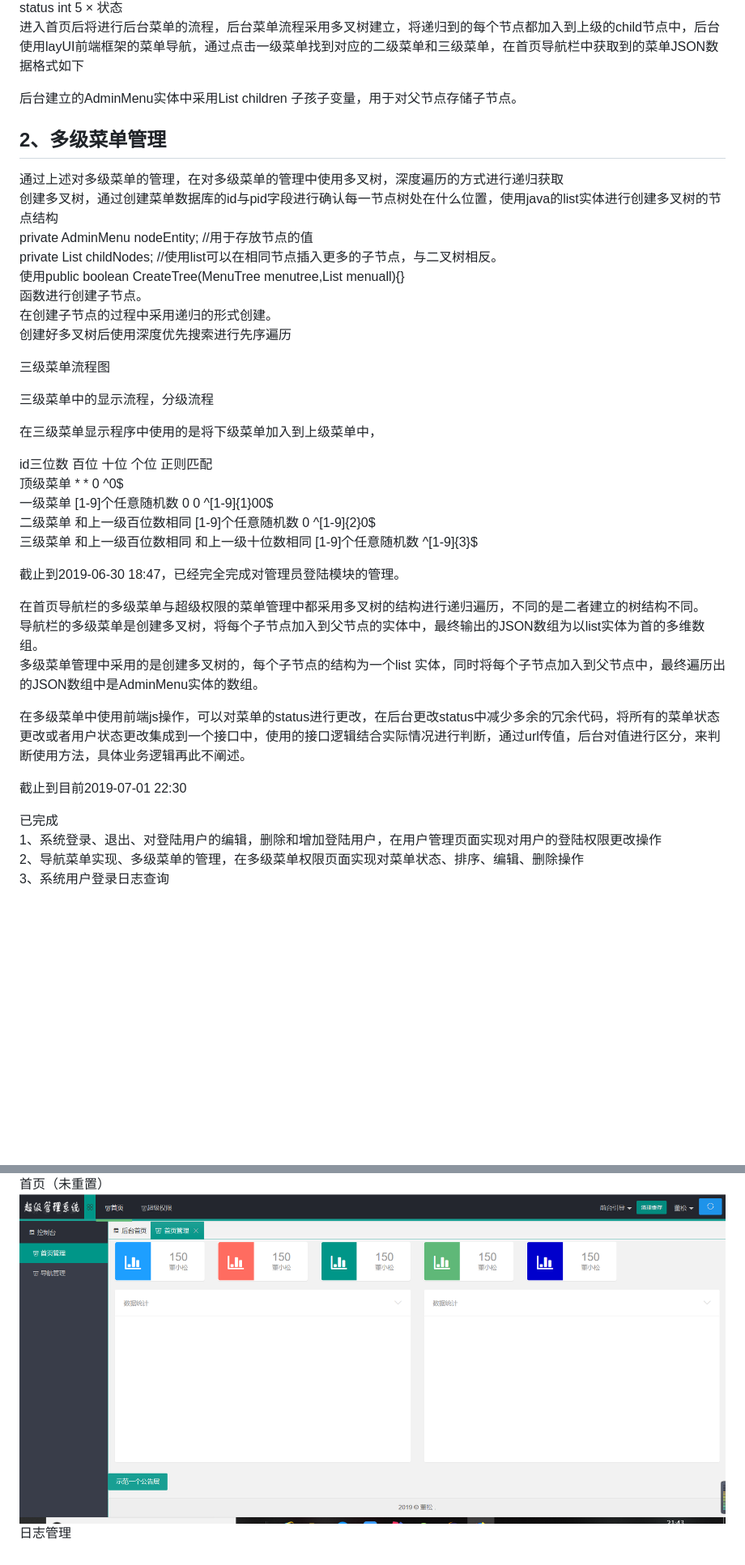
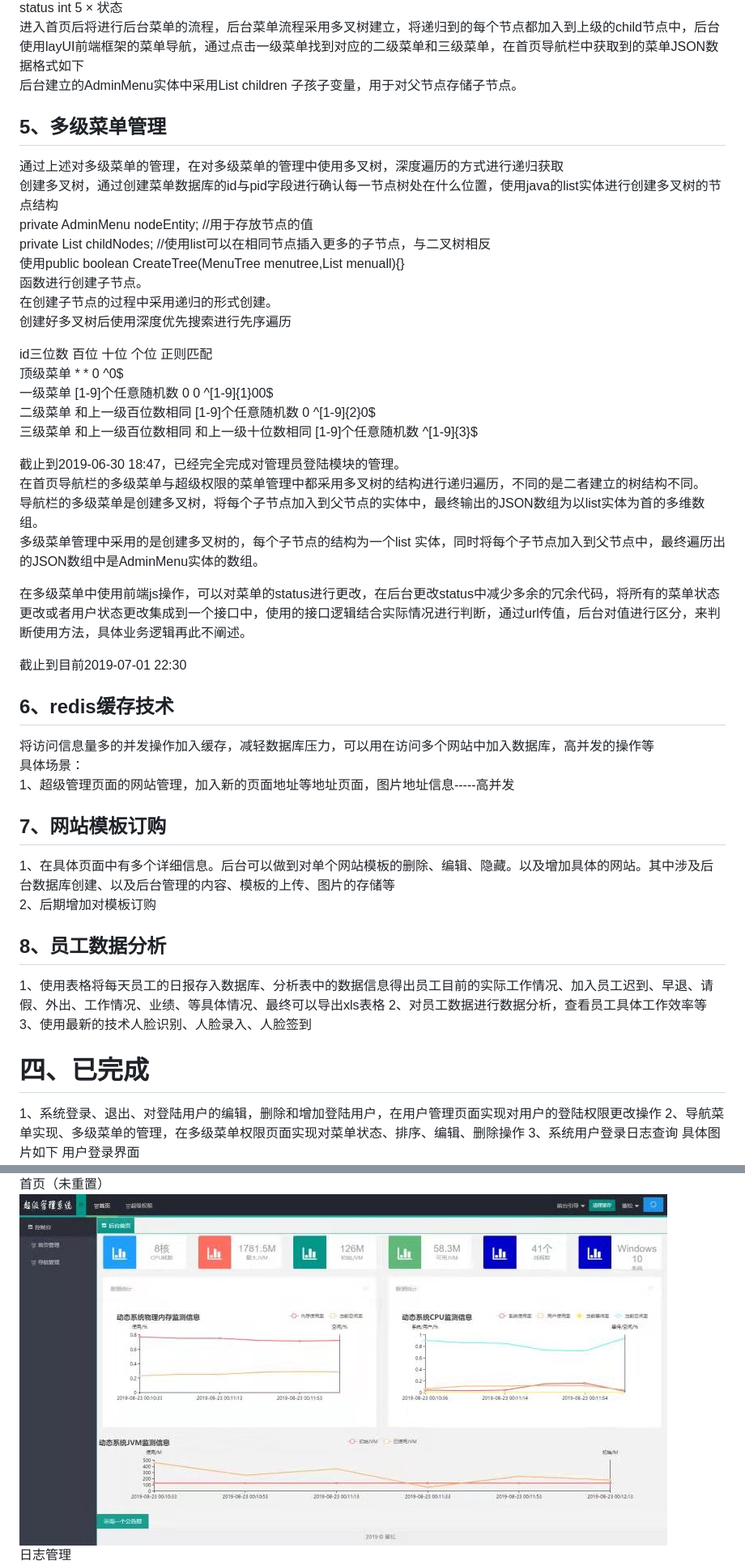
Before and after one commit to Concealed0/Super-CMS, a Markdown page: README.md, 2 parts joined by grey strips. Shown at 81% size. Rendered like a GitHub page; pictures changed too: Images/home-002.jpg (added); blank space fills up the shorter version.

```diff
--- a/README.md
+++ b/README.md
@@ -104,45 +87,48 @@ sort	int	5	×	排序
 lang_id	int	5	×	字段
 status	int	5	×	状态
 进入首页后将进行后台菜单的流程，后台菜单流程采用多叉树建立，将递归到的每个节点都加入到上级的child节点中，后台使用layUI前端框架的菜单导航，通过点击一级菜单找到对应的二级菜单和三级菜单，在首页导航栏中获取到的菜单JSON数据格式如下
-
 后台建立的AdminMenu实体中采用List<AdminMenu> children 子孩子变量，用于对父节点存储子节点。
 
-
-## 2、多级菜单管理
+## 5、多级菜单管理
 通过上述对多级菜单的管理，在对多级菜单的管理中使用多叉树，深度遍历的方式进行递归获取
 创建多叉树，通过创建菜单数据库的id与pid字段进行确认每一节点树处在什么位置，使用java的list实体进行创建多叉树的节点结构
 private AdminMenu nodeEntity;   //用于存放节点的值
-private List<MenuTree> childNodes;  //使用list可以在相同节点插入更多的子节点，与二叉树相反。
+private List<MenuTree> childNodes;  //使用list可以在相同节点插入更多的子节点，与二叉树相反
 使用public boolean CreateTree(MenuTree menutree,List<AdminMenu> menuall){}
 函数进行创建子节点。
 在创建子节点的过程中采用递归的形式创建。
 创建好多叉树后使用深度优先搜索进行先序遍历
 
-三级菜单流程图
-
-三级菜单中的显示流程，分级流程
-
-在三级菜单显示程序中使用的是将下级菜单加入到上级菜单中，
-
-
-id三位数	百位	                                十位	                                个位	                                 正则匹配
-顶级菜单	*	            *	            0	            ^0$
-一级菜单	[1-9]个任意随机数	0	            0	            ^[1-9]{1}00$
-二级菜单	和上一级百位数相同	[1-9]个任意随机数	0	            ^[1-9]{2}0$
+id三位数	百位	十位	个位	正则匹配
+顶级菜单	*	*	0	^0$
+一级菜单	[1-9]个任意随机数	0	0	^[1-9]{1}00$
+二级菜单	和上一级百位数相同	[1-9]个任意随机数	0	^[1-9]{2}0$
 三级菜单	和上一级百位数相同	和上一级十位数相同	[1-9]个任意随机数	^[1-9]{3}$
 
 截止到2019-06-30 18:47，已经完全完成对管理员登陆模块的管理。
-
 在首页导航栏的多级菜单与超级权限的菜单管理中都采用多叉树的结构进行递归遍历，不同的是二者建立的树结构不同。
 导航栏的多级菜单是创建多叉树，将每个子节点加入到父节点的实体中，最终输出的JSON数组为以list实体为首的多维数组。
 多级菜单管理中采用的是创建多叉树的，每个子节点的结构为一个list<AdminMenu> 实体，同时将每个子节点加入到父节点中，最终遍历出的JSON数组中是AdminMenu实体的数组。
-
 
 在多级菜单中使用前端js操作，可以对菜单的status进行更改，在后台更改status中减少多余的冗余代码，将所有的菜单状态更改或者用户状态更改集成到一个接口中，使用的接口逻辑结合实际情况进行判断，通过url传值，后台对值进行区分，来判断使用方法，具体业务逻辑再此不阐述。
 
 截止到目前2019-07-01 22:30
 
-已完成
+## 6、redis缓存技术
+将访问信息量多的并发操作加入缓存，减轻数据库压力，可以用在访问多个网站中加入数据库，高并发的操作等
+具体场景：
+1、超级管理页面的网站管理，加入新的页面地址等地址页面，图片地址信息-----高并发
+
+## 7、网站模板订购
+1、在具体页面中有多个详细信息。后台可以做到对单个网站模板的删除、编辑、隐藏。以及增加具体的网站。其中涉及后台数据库创建、以及后台管理的内容、模板的上传、图片的存储等
+2、后期增加对模板订购
+
+## 8、员工数据分析
+1、使用表格将每天员工的日报存入数据库、分析表中的数据信息得出员工目前的实际工作情况、加入员工迟到、早退、请假、外出、工作情况、业绩、等具体情况、最终可以导出xls表格
+2、对员工数据进行数据分析，查看员工具体工作效率等
+3、使用最新的技术人脸识别、人脸录入、人脸签到
+
+# 四、已完成
 1、系统登录、退出、对登陆用户的编辑，删除和增加登陆用户，在用户管理页面实现对用户的登陆权限更改操作
 2、导航菜单实现、多级菜单的管理，在多级菜单权限页面实现对菜单状态、排序、编辑、删除操作
 3、系统用户登录日志查询
@@ -152,7 +138,7 @@ id三位数	百位	                                十位
 redis缓存
 ![网站整体情况](https://github.com/Concealed0/Super-CMS/blob/master/Images/redis-001.png)
 首页（未重置）
-![网站整体情况](https://github.com/Concealed0/Super-CMS/blob/master/Images/home-001.png)
+![网站整体情况](https://github.com/Concealed0/Super-CMS/blob/master/Images/home-002.jpg)
 日志管理
 ![网站整体情况](https://github.com/Concealed0/Super-CMS/blob/master/Images/log-001.png)
 redis-日志显示
```
Also changed, not shown: other parts of README.md (+32 -68 lines), 6 other files.
